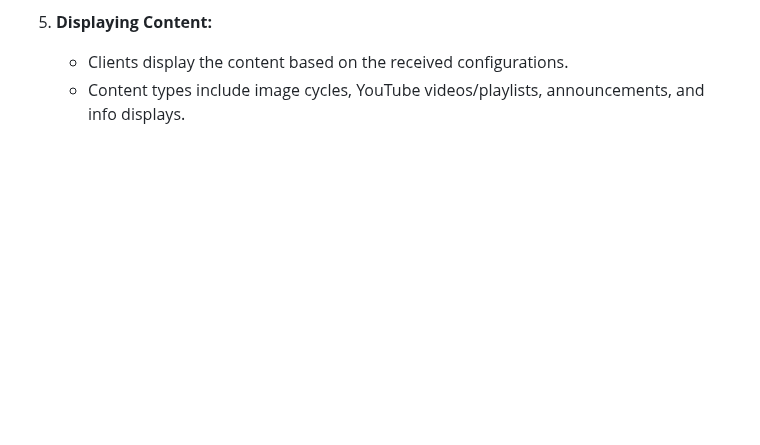
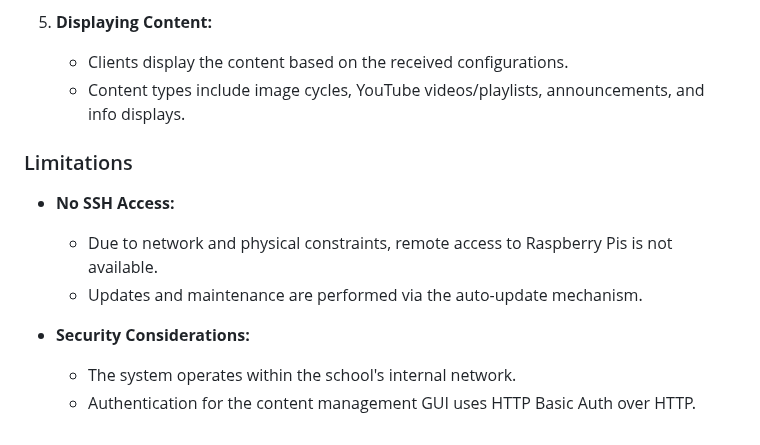
Before and after one commit to a13xrzteach/a13xrzteach.github.io, a Markdown page: docs/overview.md, the part around one of its changes. GitHub-like rendering; blank space fills up the shorter version.

Commit message:
overview.md: Update M diagram, add Limitations

```diff
--- a/docs/overview.md
+++ b/docs/overview.md
@@ -177,3 +178,14 @@ announcements.
    - Clients display the content based on the received configurations.
    - Content types include image cycles, YouTube videos/playlists,
 announcements, and info displays.
+
+
+### Limitations
+- **No SSH Access:**
+  - Due to network and physical constraints, remote access to Raspberry Pis is
+not available.
+  - Updates and maintenance are performed via the auto-update mechanism.
+
+- **Security Considerations:**
+  - The system operates within the school's internal network.
+  - Authentication for the content management GUI uses HTTP Basic Auth over HTTP.
```
Also changed, not shown: other parts of docs/overview.md (+2 -1 lines).
